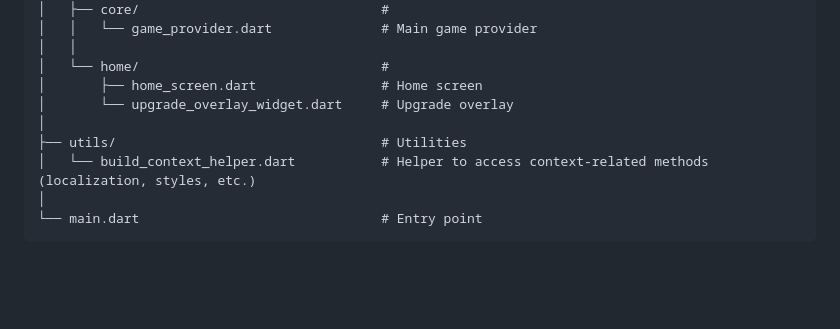
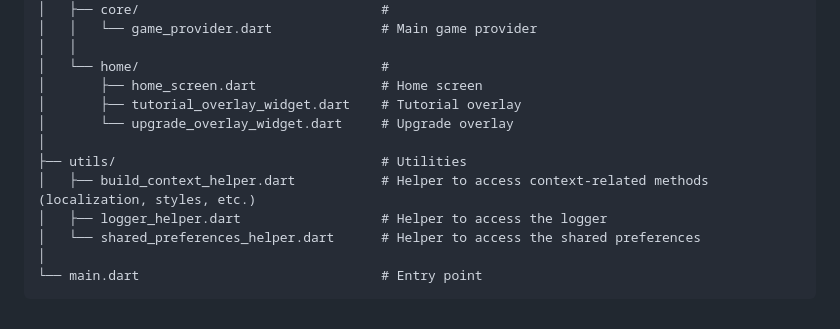
Before and after one commit to LoicVatin/idle_game, a Markdown page: README.md, the part around one of its changes. Rendered like a GitHub page; blank space fills up the shorter version.

Commit message:
chore: update README.md

````diff
--- a/README.md
+++ b/README.md
@@ -71,10 +71,13 @@ lib/
 │   │
 │   └── home/                               #
 │       ├── home_screen.dart                # Home screen
+│       ├── tutorial_overlay_widget.dart    # Tutorial overlay
 │       └── upgrade_overlay_widget.dart     # Upgrade overlay
 │
 ├── utils/                                  # Utilities
-│   └── build_context_helper.dart           # Helper to access context-related methods (localization, styles, etc.)
+│   ├── build_context_helper.dart           # Helper to access context-related methods (localization, styles, etc.)
+│   ├── logger_helper.dart                  # Helper to access the logger
+│   └── shared_preferences_helper.dart      # Helper to access the shared preferences
 │
 └── main.dart                               # Entry point
 ```
````
Also changed, not shown: other parts of README.md (+1 -1 lines).
